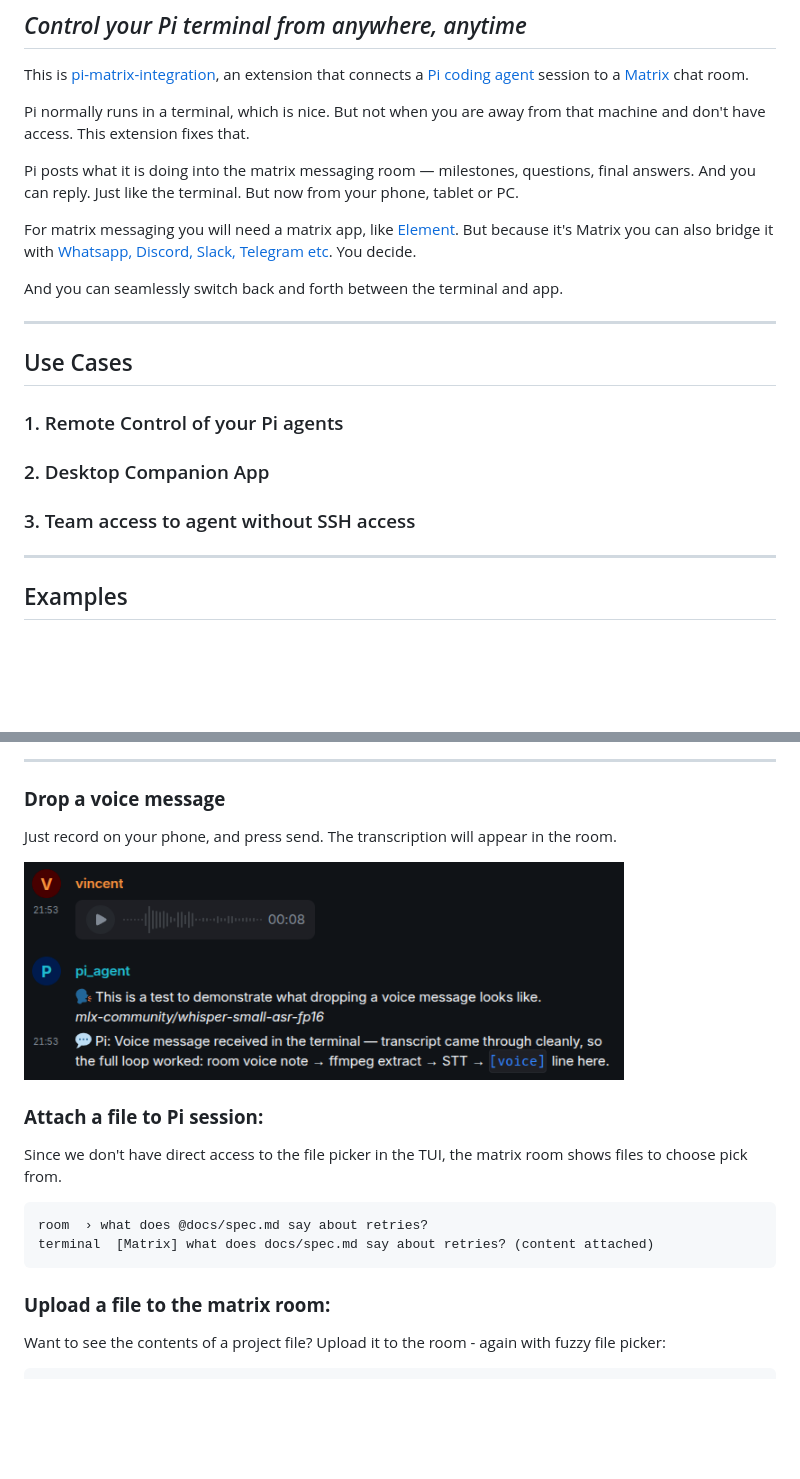
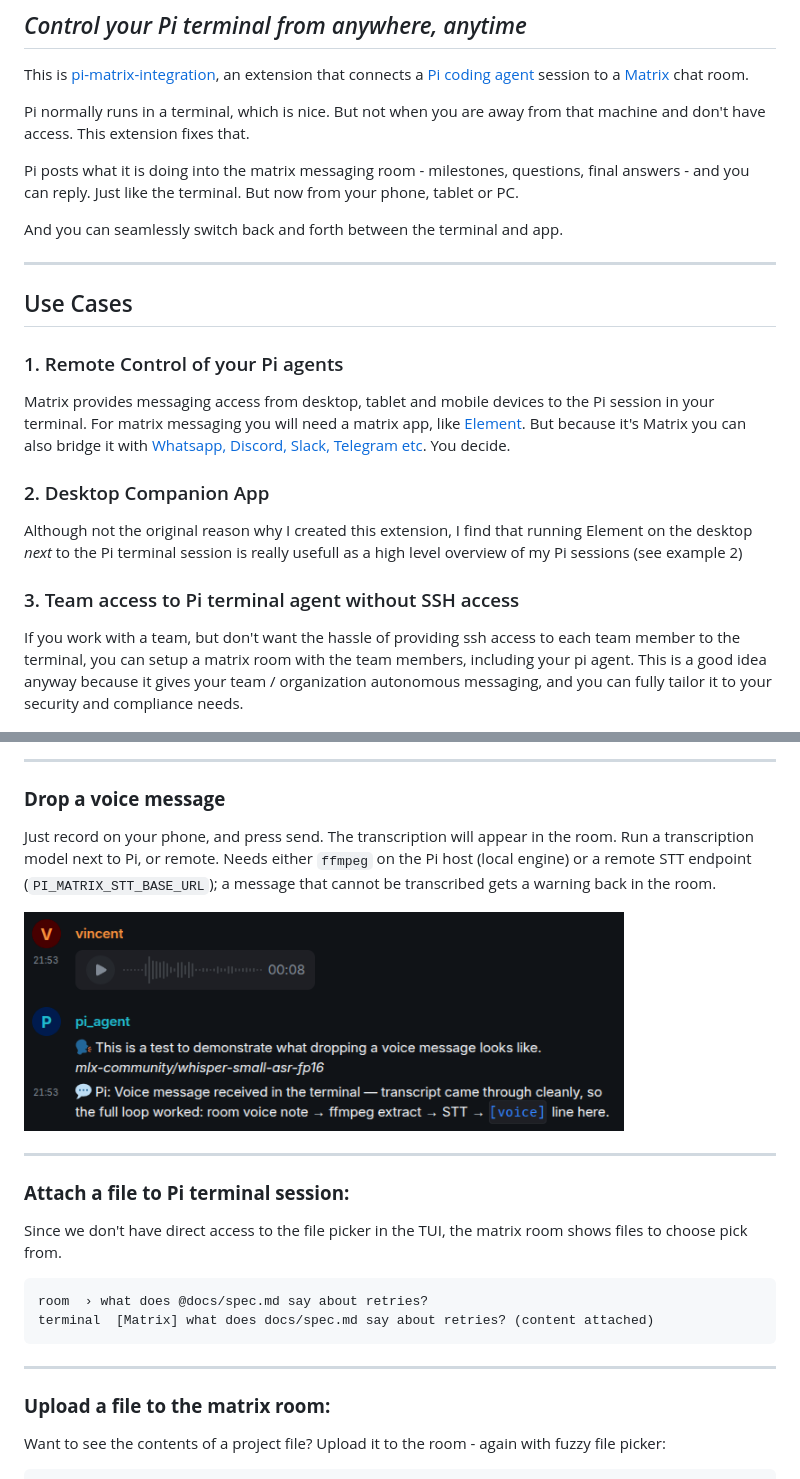
Before and after one commit to r3dnl/pi-matrix-integration, a Markdown page: README.md, 2 parts joined by grey strips. Drawn GitHub-style; blank space fills up the shorter version.

````diff
--- a/README.md
+++ b/README.md
@@ -10,9 +10,8 @@ This is [pi-matrix-integration](https://github.com/r3dnl/pi-matrix-integration),
 
 Pi normally runs in a terminal, which is nice. But not when you are away from that machine and don't have access. This extension fixes that.
 
-Pi posts what it is doing into the matrix messaging room — milestones, questions, final answers. And you can reply. Just like the terminal. But now from your phone, tablet or PC.
+Pi posts what it is doing into the matrix messaging room - milestones, questions, final answers - and you can reply. Just like the terminal. But now from your phone, tablet or PC.
 
-For matrix messaging you will need a matrix app, like [Element](https://element.io/). But because it's Matrix you can also bridge it with [Whatsapp, Discord, Slack, Telegram etc](https://matrix.org/ecosystem/bridges/). You decide.
 
 And you can seamlessly switch back and forth between the terminal and app.
 
@@ -21,15 +20,13 @@ And you can seamlessly switch back and forth between the terminal and app.
 ## Use Cases
 
 ### 1. Remote Control of your Pi agents
+Matrix provides messaging access from desktop, tablet and mobile devices to the Pi session in your terminal. For matrix messaging you will need a matrix app, like [Element](https://element.io/). But because it's Matrix you can also bridge it with [Whatsapp, Discord, Slack, Telegram etc](https://matrix.org/ecosystem/bridges/). You decide.
 
 ### 2. Desktop Companion App
-### 3. Team access to agent without SSH access
+Although not the original reason why I created this extension, I find that running Element on the desktop *next* to the Pi terminal session is really usefull as a high level overview of my Pi sessions (see example 2)
 
-
-
----
-
-## Examples
+### 3. Team access to Pi terminal agent without SSH access
+If you work with a team, but don't want the hassle of providing ssh access to each team member to the terminal, you can setup a matrix room with the team members, including your pi agent. This is a good idea anyway because it gives your team / organization autonomous messaging, and you can fully tailor it to your security and compliance needs.
 
 <img src="docs/user/media/screenshot_pi-matrix-integration_element_subagents_and_rich_formatting.png" alt="Sub-agents spawning and checking back in, milestones and rich formatting in an Element room" width="600px">
 
@@ -105,19 +104,21 @@ Important milestone events get highlighted in the matrix room.
 
 ### **Drop a voice message**
 
-Just record on your phone, and press send. The transcription will appear in the room.
+Just record on your phone, and press send. The transcription will appear in the room. Run a transcription model next to Pi, or remote.  Needs either `ffmpeg` on the Pi host (local engine) or a remote STT endpoint (`PI_MATRIX_STT_BASE_URL`); a message that cannot be transcribed gets a warning back in the room.
 
 <img src="docs/user/media/screenshot_pi-matrix-integration_voice_message.png.png" alt="A voice message sent from a phone: press send in Element and the transcript arrives in the room" width="600px">
 
+---
 
-
-### **Attach a file to Pi session:**
+### **Attach a file to Pi terminal session:**
 
 Since we don't have direct access to the file picker in the TUI, the matrix room shows files to choose pick from.
 ```
 room  › what does @docs/spec.md say about retries?
 terminal  [Matrix] what does docs/spec.md say about retries? (content attached)
 ```
+
+---
 
 ### **Upload a file to the matrix room:**
 
````
Also changed, not shown: other parts of README.md (+30 -17 lines), CHANGELOG.md (+8 -0 lines), docs/user/media/screenshot_pi-matrix-integration_desktop_companion.png (added).
